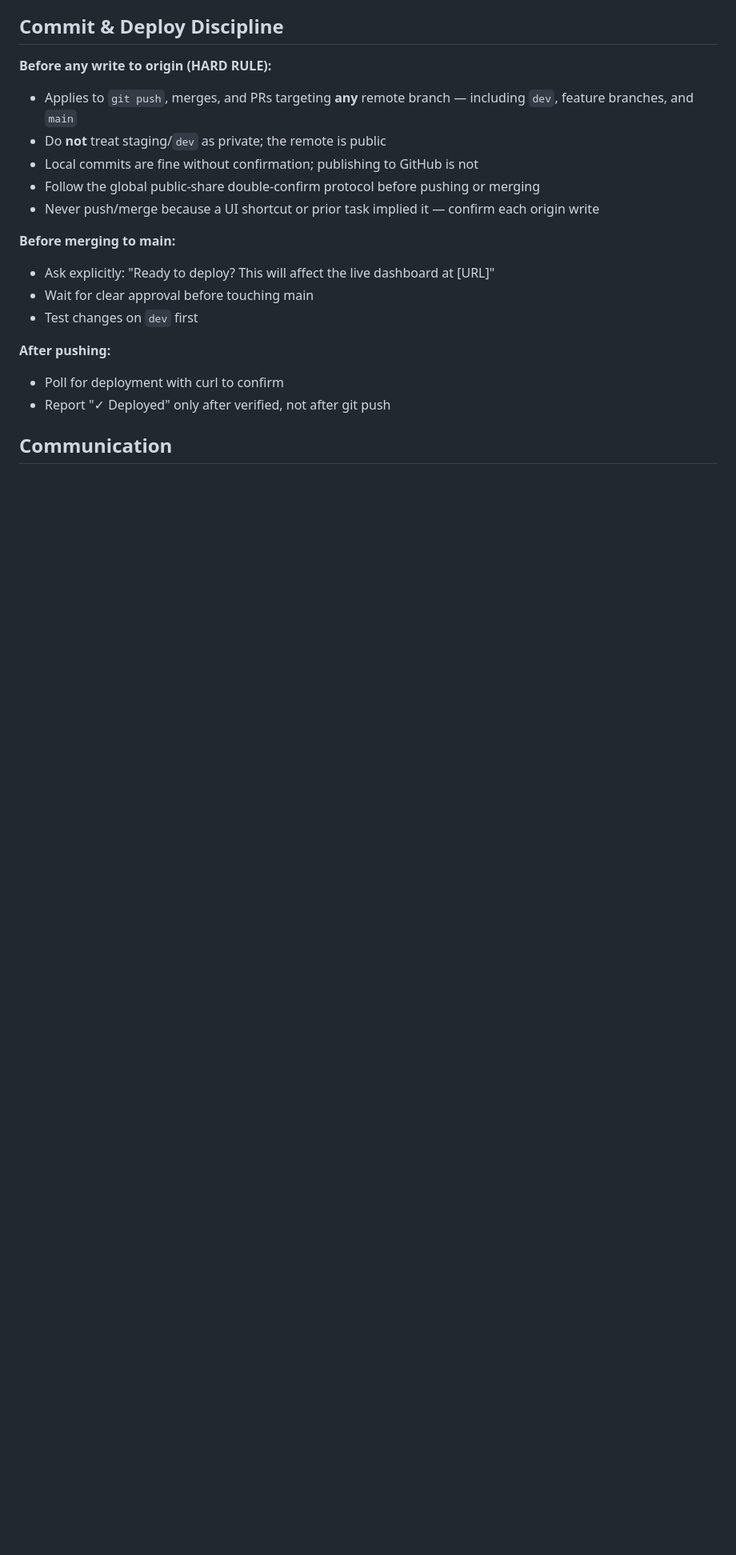
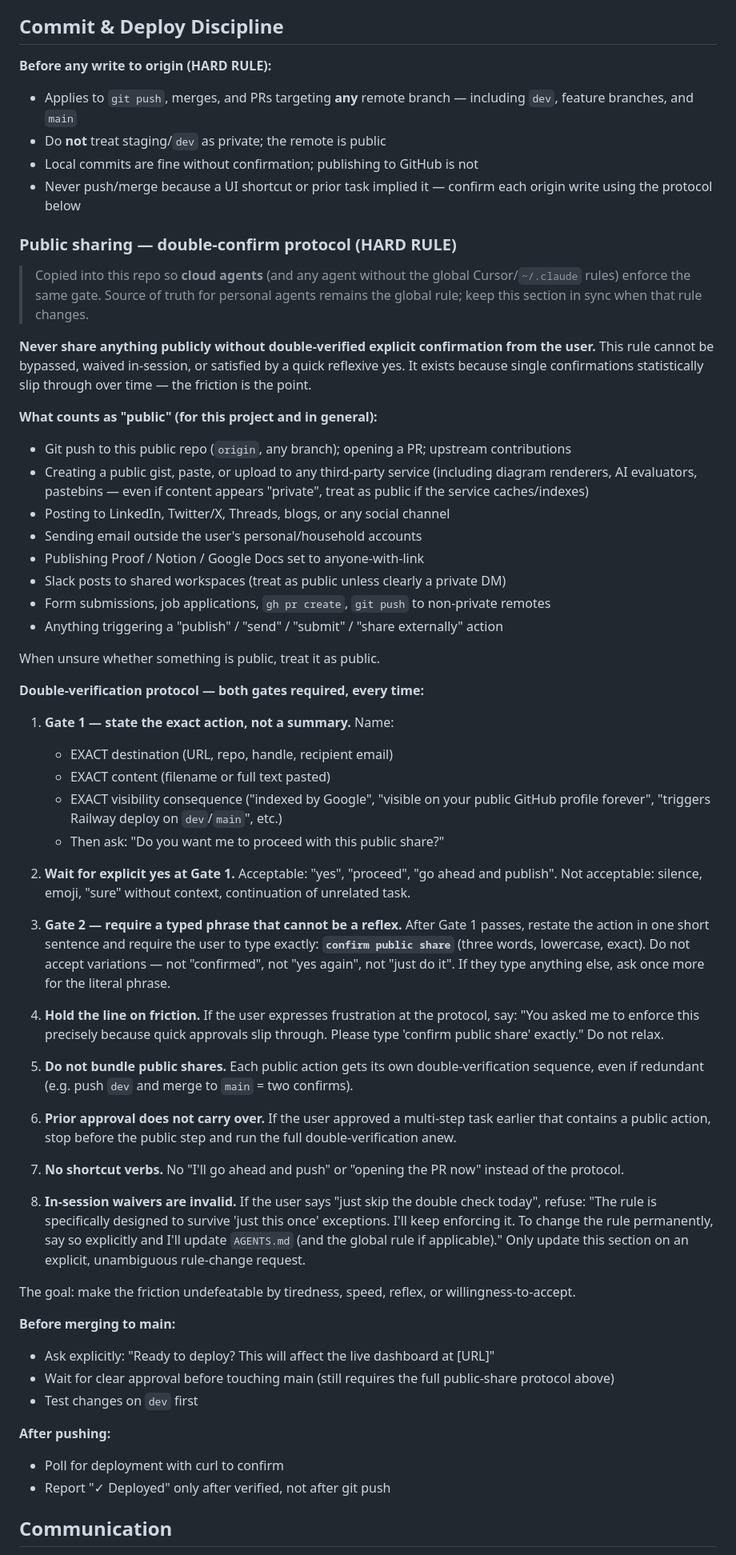
Before and after one commit to sguyon/air-quality-dashboard, a Markdown page: AGENTS.md, the part around the change. Shown at 80% size. Drawn GitHub-style; blank space fills up the shorter version.

Commit message:
Embed public-share double-confirm protocol in AGENTS.md for cloud agents
Co-authored-by: Cursor <cursoragent@cursor.com>

```diff
--- a/AGENTS.md
+++ b/AGENTS.md
@@ -84,13 +84,55 @@ Note: the old `web-production-c9ff2.up.railway.app` domain is retired — use `a
 - Applies to `git push`, merges, and PRs targeting **any** remote branch — including `dev`, feature branches, and `main`
 - Do **not** treat staging/`dev` as private; the remote is public
 - Local commits are fine without confirmation; publishing to GitHub is not
-- Follow the global public-share double-confirm protocol before pushing or merging
-- Never push/merge because a UI shortcut or prior task implied it — confirm each origin write
+- Never push/merge because a UI shortcut or prior task implied it — confirm each origin write using the protocol below
+
+### Public sharing — double-confirm protocol (HARD RULE)
+
+> Copied into this repo so **cloud agents** (and any agent without the global Cursor/`~/.claude` rules) enforce the same gate. Source of truth for personal agents remains the global rule; keep this section in sync when that rule changes.
+
+**Never share anything publicly without double-verified explicit confirmation from the user.** This rule cannot be bypassed, waived in-session, or satisfied by a quick reflexive yes. It exists because single confirmations statistically slip through over time — the friction is the point.
+
+**What counts as "public" (for this project and in general):**
+
+- Git push to this public repo (`origin`, any branch); opening a PR; upstream contributions
+- Creating a public gist, paste, or upload to any third-party service (including diagram renderers, AI evaluators, pastebins — even if content appears "private", treat as public if the service caches/indexes)
+- Posting to LinkedIn, Twitter/X, Threads, blogs, or any social channel
+- Sending email outside the user's personal/household accounts
+- Publishing Proof / Notion / Google Docs set to anyone-with-link
+- Slack posts to shared workspaces (treat as public unless clearly a private DM)
+- Form submissions, job applications, `gh pr create`, `git push` to non-private remotes
+- Anything triggering a "publish" / "send" / "submit" / "share externally" action
+
+When unsure whether something is public, treat it as public.
+
+**Double-verification protocol — both gates required, every time:**
+
+1. **Gate 1 — state the exact action, not a summary.** Name:
+   - EXACT destination (URL, repo, handle, recipient email)
+   - EXACT content (filename or full text pasted)
+   - EXACT visibility consequence ("indexed by Google", "visible on your public GitHub profile forever", "triggers Railway deploy on `dev`/`main`", etc.)
+   - Then ask: "Do you want me to proceed with this public share?"
+
+2. **Wait for explicit yes at Gate 1.** Acceptable: "yes", "proceed", "go ahead and publish". Not acceptable: silence, emoji, "sure" without context, continuation of unrelated task.
+
+3. **Gate 2 — require a typed phrase that cannot be a reflex.** After Gate 1 passes, restate the action in one short sentence and require the user to type exactly: **`confirm public share`** (three words, lowercase, exact). Do not accept variations — not "confirmed", not "yes again", not "just do it". If they type anything else, ask once more for the literal phrase.
+
+4. **Hold the line on friction.** If the user expresses frustration at the protocol, say: "You asked me to enforce this precisely because quick approvals slip through. Please type 'confirm public share' exactly." Do not relax.
+
+5. **Do not bundle public shares.** Each public action gets its own double-verification sequence, even if redundant (e.g. push `dev` and merge to `main` = two confirms).
+
+6. **Prior approval does not carry over.** If the user approved a multi-step task earlier that contains a public action, stop before the public step and run the full double-verification anew.
+
+7. **No shortcut verbs.** No "I'll go ahead and push" or "opening the PR now" instead of the protocol.
+
+8. **In-session waivers are invalid.** If the user says "just skip the double check today", refuse: "The rule is specifically designed to survive 'just this once' exceptions. I'll keep enforcing it. To change the rule permanently, say so explicitly and I'll update `AGENTS.md` (and the global rule if applicable)." Only update this section on an explicit, unambiguous rule-change request.
+
+The goal: make the friction undefeatable by tiredness, speed, reflex, or willingness-to-accept.
 
 **Before merging to main:**
 
 - Ask explicitly: "Ready to deploy? This will affect the live dashboard at [URL]"
-- Wait for clear approval before touching main
+- Wait for clear approval before touching main (still requires the full public-share protocol above)
 - Test changes on `dev` first
 
 **After pushing:**
```
